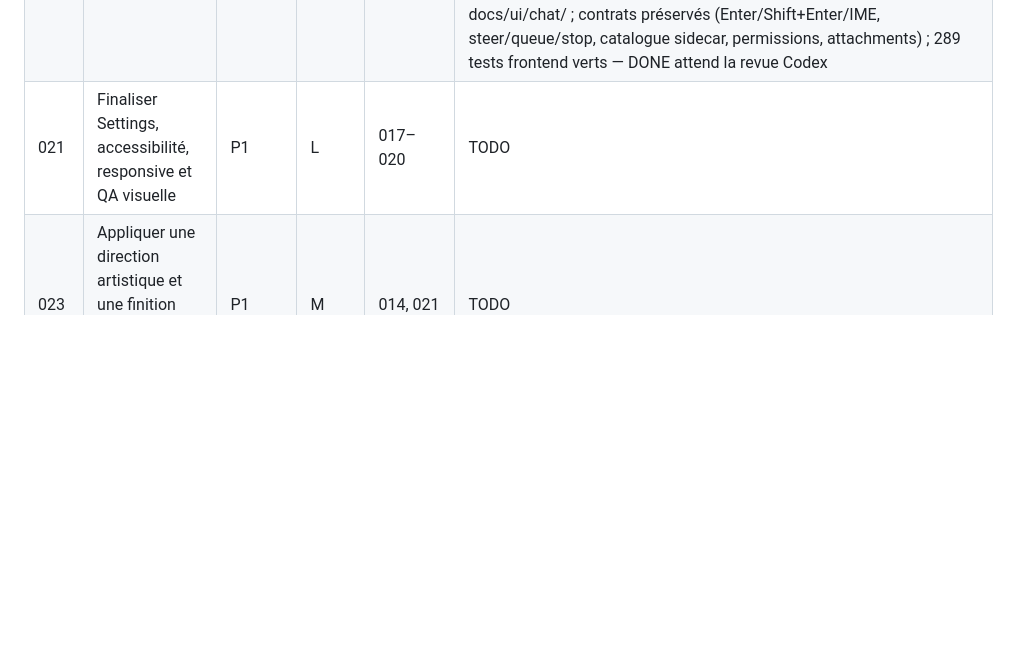
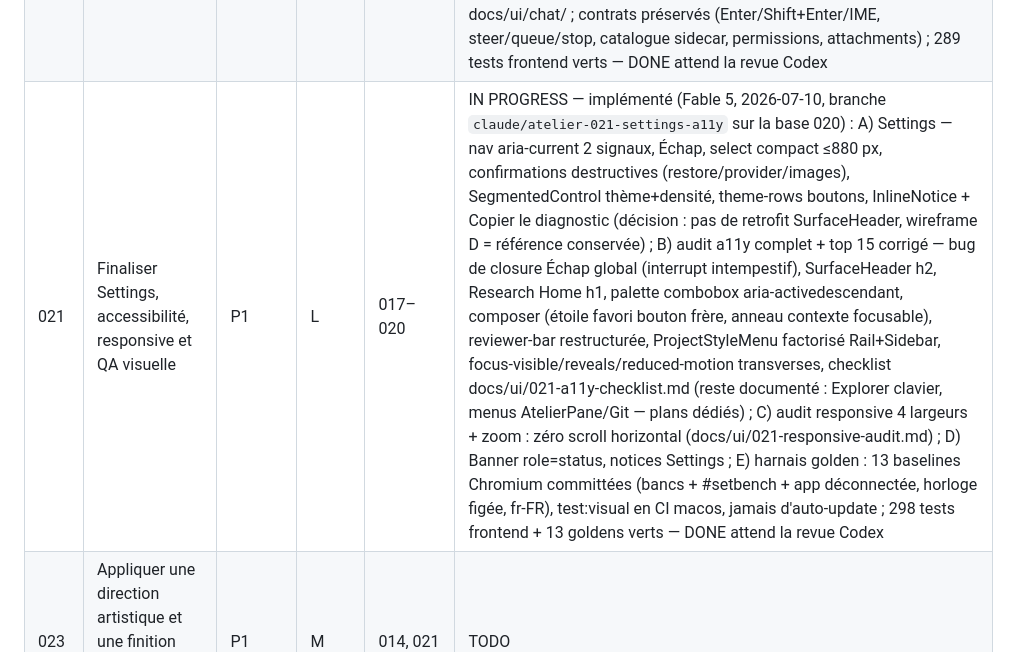
Before and after one commit to tofunori/atelier-studio, a Markdown page: plans/README.md, the part around the change. Rendered like a GitHub page; blank space fills up the shorter version.

Commit message:
docs(plans): noter 021 implémenté en attente de revue Codex
Co-Authored-By: Claude Fable 5 <noreply@anthropic.com>

```diff
--- a/plans/README.md
+++ b/plans/README.md
@@ -81,7 +81,7 @@ ses dépendances. Les plans 011 et 012 restent comme traces et ne doivent plus
 | 019 | Simplifier la galerie et ajouter l'inspecteur scientifique | P1 | L | 016, 018 | DONE (Fable 5, 2026-07-09, 3 passes commitées séparément. Barre de commande unique [recherche · Filters(N) · tri · densité · ⋯] + popover 6 groupes (contrôles historiques relocalisés, handlers intacts) + chips actives supprimables ; clic=sélection (aria-selected), dblclick/Enter/View=ouvrir ; inspecteur scientifique (Preview à la sélection, Identity, Workflow 4 états réels draft/candidate/final/rejected, Provenance via /findscript sinon « Not recorded », Organization, Actions avec add-to-chat idempotent) ; Escape en cascade ; clavier grille ; états vides/erreur inline ; tiroir+scrim ≤800px. E2E 12/12 (7 nouveaux scénarios), unit 32, diff 78, parité OK, verify 6 couches, bundle restagé, app relancée. NOTE : le plan nommait le workflow Draft→Review→Approved→Published — états réels préservés conformément au contrat. Bonus : identité de signature stable « Atelier Dev Signing » (fin des prompts Documents à chaque rebuild — avance sur 013). Revue Codex en fin de série) |
 | 025 | Porter le harnais agentique au niveau Claude/Codex | P0 | XL | 008–010, 015–016, 018 | DONE (accepted `9a7202b`, revue Codex + correctifs, 2026-07-10) |
 | 020 | Recomposer les tours de chat et le composer | P1 | L | 015–016, 018, 025 | IN PROGRESS — implémenté (Fable 5, 2026-07-10, branche `claude/atelier-020-chat-composer` sur la base 024) : matrice événements→présentation consommant le contrat 025 (docs/ui/020-event-presentation-matrix.md), anatomie du tour Demande→Activité (« Activité · N étapes · durée », erreurs hors pli)→Réponse→ResultCapsule honnête (statut/usage/« Usage indisponible »/fichiers via diff à la demande/Annuler le tour/review — jamais de section tests sans événement), composer hiérarchisé (effort en popover modèle avec slider clavier role=slider, résumé « · effort » dans le bouton, menus +/modèle en vrais boutons role=menuitem* flèches+Échap, Send/Stop unique action primaire), actions de tour visibles au focus, chevrons texte remplacés (Tick SVG), centrage colonne 760 px réparé (margin-shorthand préexistant), banc #chatbench + 20 captures avant/après docs/ui/chat/ ; contrats préservés (Enter/Shift+Enter/IME, steer/queue/stop, catalogue sidecar, permissions, attachments) ; 289 tests frontend verts — DONE attend la revue Codex |
-| 021 | Finaliser Settings, accessibilité, responsive et QA visuelle | P1 | L | 017–020 | TODO |
+| 021 | Finaliser Settings, accessibilité, responsive et QA visuelle | P1 | L | 017–020 | IN PROGRESS — implémenté (Fable 5, 2026-07-10, branche `claude/atelier-021-settings-a11y` sur la base 020) : A) Settings — nav aria-current 2 signaux, Échap, select compact ≤880 px, confirmations destructives (restore/provider/images), SegmentedControl thème+densité, theme-rows boutons, InlineNotice + Copier le diagnostic (décision : pas de retrofit SurfaceHeader, wireframe D = référence conservée) ; B) audit a11y complet + top 15 corrigé — bug de closure Échap global (interrupt intempestif), SurfaceHeader h2, Research Home h1, palette combobox aria-activedescendant, composer (étoile favori bouton frère, anneau contexte focusable), reviewer-bar restructurée, ProjectStyleMenu factorisé Rail+Sidebar, focus-visible/reveals/reduced-motion transverses, checklist docs/ui/021-a11y-checklist.md (reste documenté : Explorer clavier, menus AtelierPane/Git — plans dédiés) ; C) audit responsive 4 largeurs + zoom : zéro scroll horizontal (docs/ui/021-responsive-audit.md) ; D) Banner role=status, notices Settings ; E) harnais golden : 13 baselines Chromium committées (bancs + #setbench + app déconnectée, horloge figée, fr-FR), test:visual en CI macos, jamais d'auto-update ; 298 tests frontend + 13 goldens verts — DONE attend la revue Codex |
 | 023 | Appliquer une direction artistique et une finition cosmétique haut de gamme | P1 | M | 014, 021 | TODO |
 | 022 | Réduire le coût de chargement du frontend final | P2 | M | 023 | TODO |
 | 013 | Préparer une distribution partageable sur Mac propre | P3 | L | 008, 022 | TODO |
```
Also changed, not shown: plans/EXECUTION-STATE.md (+4 -0 lines).
